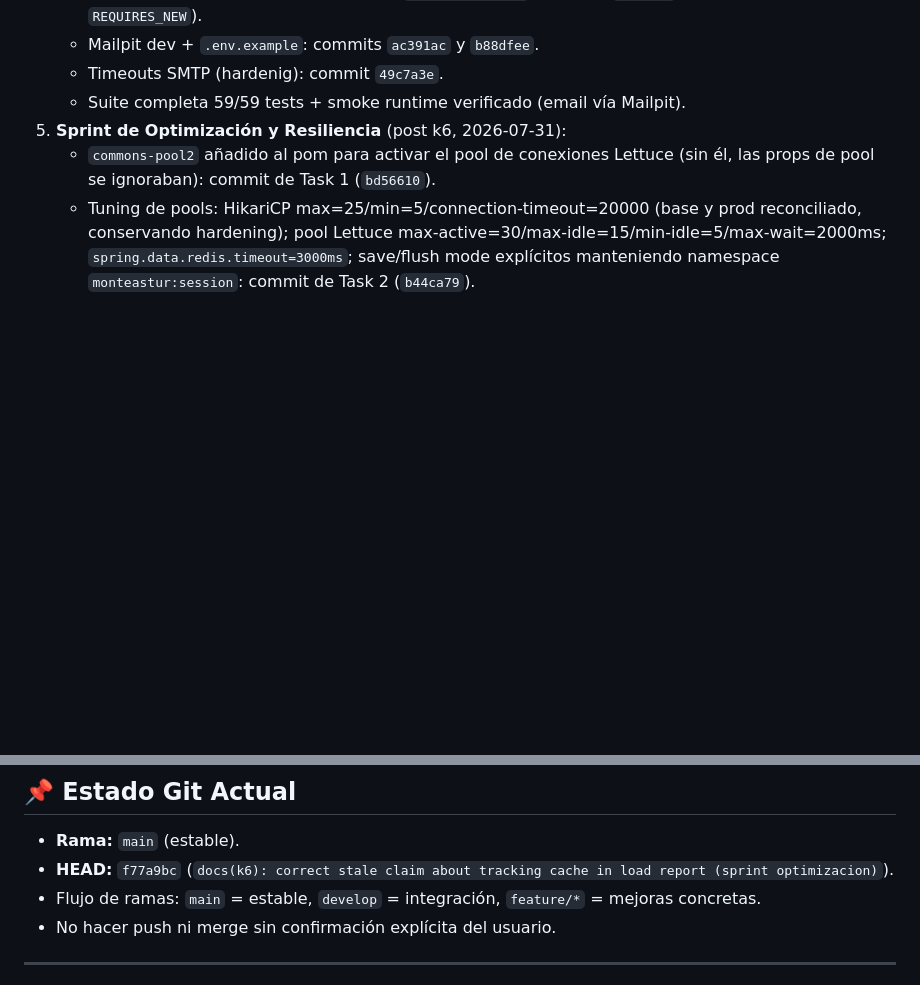
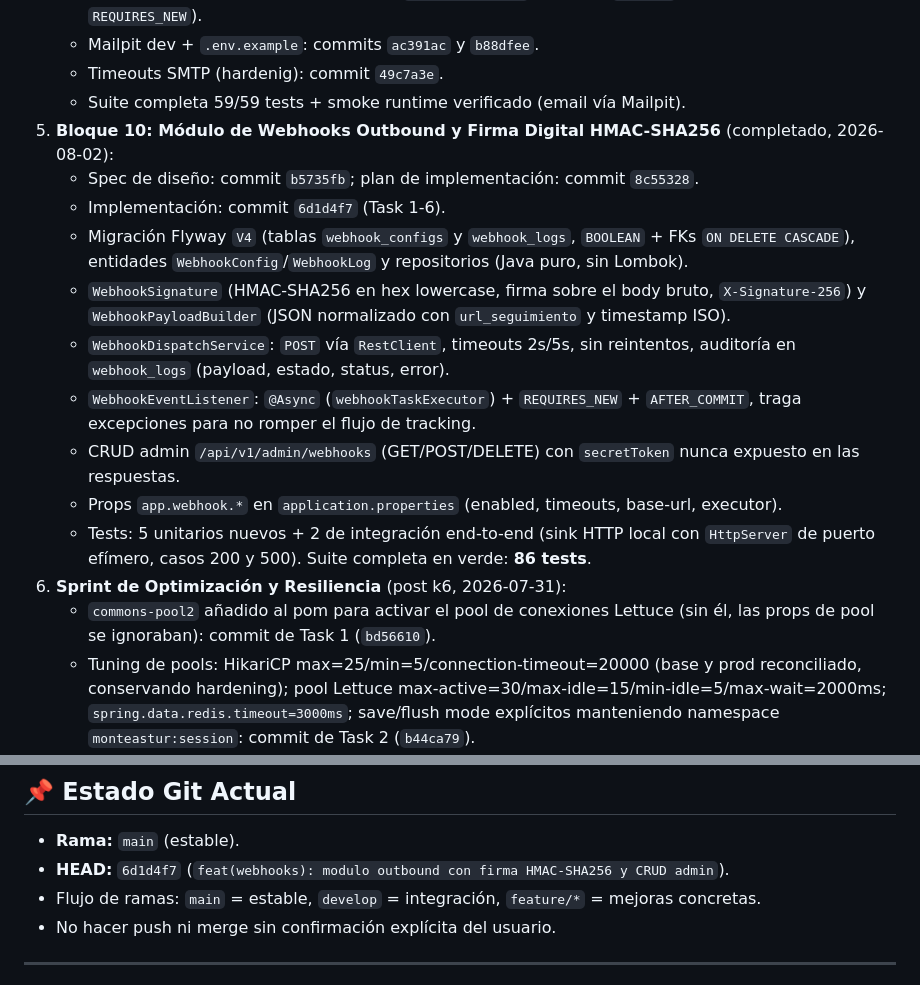
Before and after one commit to DAW1BSergiomg26/Envios_Paraguay_CMS, a Markdown page: docs/handoff.md, 2 parts joined by grey strips. GitHub-like rendering; blank space fills up the shorter version.

Commit message:
docs: update handoff with Bloque 10 webhooks (86 tests green)

```diff
--- a/docs/handoff.md
+++ b/docs/handoff.md
@@ -41,7 +41,17 @@ Servicios del compose: `db` (MySQL), `app`, `nginx`, `certbot`, `prometheus`, `g
    - Mailpit dev + `.env.example`: commits `ac391ac` y `b88dfee`.
    - Timeouts SMTP (hardenig): commit `49c7a3e`.
    - Suite completa 59/59 tests + smoke runtime verificado (email vía Mailpit).
-5. **Sprint de Optimización y Resiliencia** (post k6, 2026-07-31):
+5. **Bloque 10: Módulo de Webhooks Outbound y Firma Digital HMAC-SHA256** (completado, 2026-08-02):
+   - Spec de diseño: commit `b5735fb`; plan de implementación: commit `8c55328`.
+   - Implementación: commit `6d1d4f7` (Task 1-6).
+   - Migración Flyway `V4` (tablas `webhook_configs` y `webhook_logs`, `BOOLEAN` + FKs `ON DELETE CASCADE`), entidades `WebhookConfig`/`WebhookLog` y repositorios (Java puro, sin Lombok).
+   - `WebhookSignature` (HMAC-SHA256 en hex lowercase, firma sobre el body bruto, `X-Signature-256`) y `WebhookPayloadBuilder` (JSON normalizado con `url_seguimiento` y timestamp ISO).
+   - `WebhookDispatchService`: `POST` vía `RestClient`, timeouts 2s/5s, sin reintentos, auditoría en `webhook_logs` (payload, estado, status, error).
+   - `WebhookEventListener`: `@Async` (`webhookTaskExecutor`) + `REQUIRES_NEW` + `AFTER_COMMIT`, traga excepciones para no romper el flujo de tracking.
+   - CRUD admin `/api/v1/admin/webhooks` (GET/POST/DELETE) con `secretToken` nunca expuesto en las respuestas.
+   - Props `app.webhook.*` en `application.properties` (enabled, timeouts, base-url, executor).
+   - Tests: 5 unitarios nuevos + 2 de integración end-to-end (sink HTTP local con `HttpServer` de puerto efímero, casos 200 y 500). Suite completa en verde: **86 tests**.
+6. **Sprint de Optimización y Resiliencia** (post k6, 2026-07-31):
    - `commons-pool2` añadido al pom para activar el pool de conexiones Lettuce (sin él, las props de pool se ignoraban): commit de Task 1 (`bd56610`).
    - Tuning de pools: HikariCP max=25/min=5/connection-timeout=20000 (base y prod reconciliado, conservando hardening); pool Lettuce max-active=30/max-idle=15/min-idle=5/max-wait=2000ms; `spring.data.redis.timeout=3000ms`; save/flush mode explícitos manteniendo namespace `monteastur:session`: commit de Task 2 (`b44ca79`).
    - Nuevo test de integración `EnvioTrackingCacheIntegrationTest` (populate/evict/TTL de `envios.tracking` + verificación del pool Lettuce vía `LettuceConnectionFactory.getClientConfiguration()`): commit de Task 3 (`2d21e78`). Corrección sobre el plan: Spring Boot 3.3.5 no registra un bean `GenericObjectPoolConfig`; el assert usa la client configuration del factory (4/4 tests OK).
@@ -97,7 +107,7 @@ En local, la mayoría están en `.env` (no versionado). El arranque valida su pr
 ## 📌 Estado Git Actual
 
 - **Rama:** `main` (estable).
-- **HEAD:** `f77a9bc` (`docs(k6): correct stale claim about tracking cache in load report (sprint optimizacion)`).
+- **HEAD:** `6d1d4f7` (`feat(webhooks): modulo outbound con firma HMAC-SHA256 y CRUD admin`).
 - Flujo de ramas: `main` = estable, `develop` = integración, `feature/*` = mejoras concretas.
 - No hacer push ni merge sin confirmación explícita del usuario.
 
```
